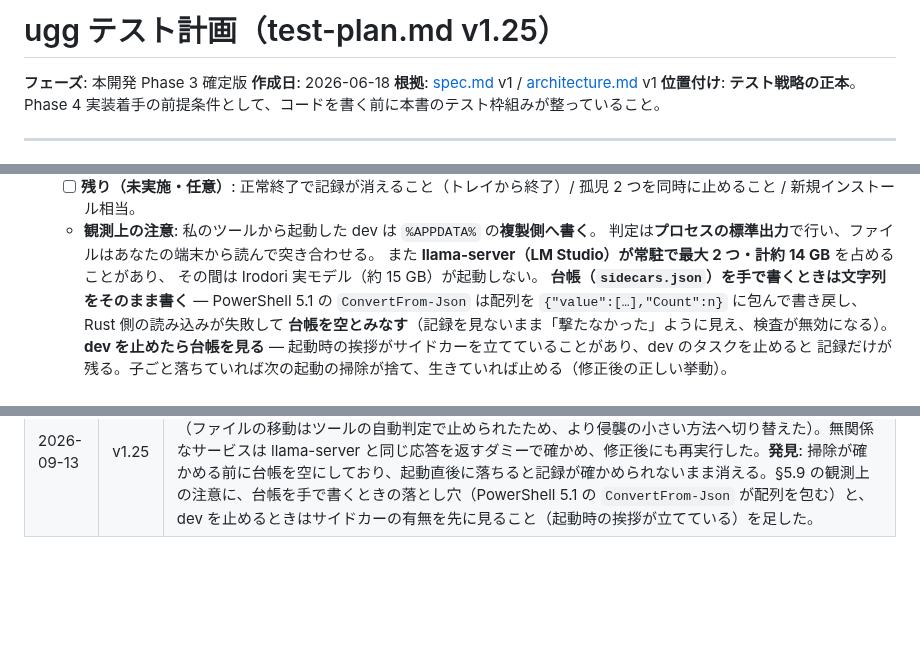
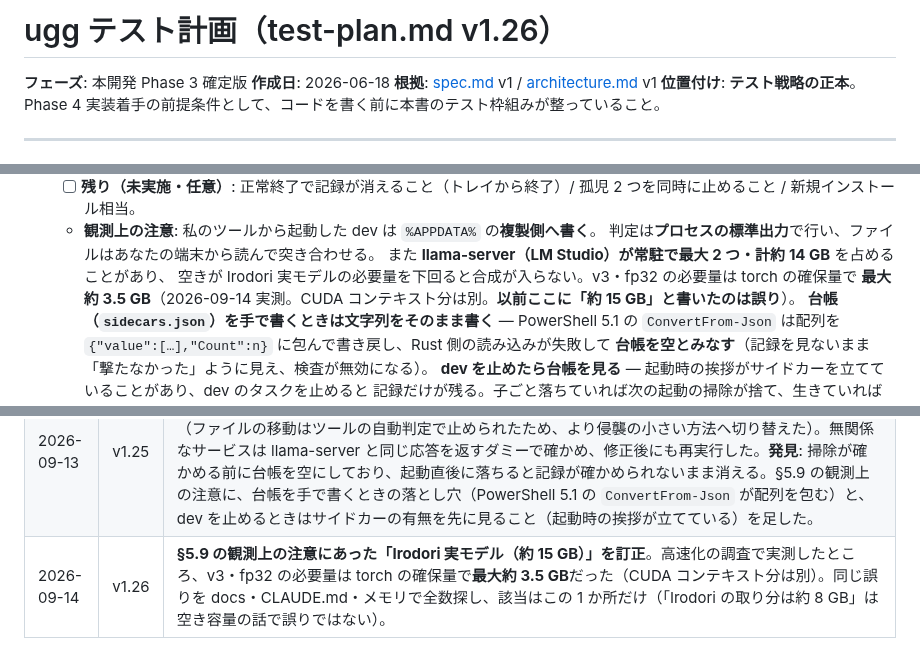
Before and after one commit to shihou1115/uggg, a Markdown page: docs/test-plan.md, 3 parts joined by grey strips. Drawn GitHub-style; blank space fills up the shorter version.

```diff
--- a/docs/test-plan.md
+++ b/docs/test-plan.md
@@ -1,4 +1,4 @@
-# ugg テスト計画（test-plan.md v1.25）
+# ugg テスト計画（test-plan.md v1.26）
 
 **フェーズ**: 本開発 Phase 3 確定版
 **作成日**: 2026-06-18
@@ -422,7 +422,8 @@ v0.2.0 で実装した Tier S 4 機能。M7〜M10 実装時にチェックリス
   - **観測上の注意**: 私のツールから起動した dev は `%APPDATA%` の**複製側へ書く**。
     判定は**プロセスの標準出力**で行い、ファイルはあなたの端末から読んで突き合わせる。
     また **llama-server（LM Studio）が常駐で最大 2 つ・計約 14 GB** を占めることがあり、
-    その間は Irodori 実モデル（約 15 GB）が起動しない。
+    空きが Irodori 実モデルの必要量を下回ると合成が入らない。v3・fp32 の必要量は torch の確保量で
+    **最大約 3.5 GB**（2026-09-14 実測。CUDA コンテキスト分は別。**以前ここに「約 15 GB」と書いたのは誤り**）。
     **台帳（`sidecars.json`）を手で書くときは文字列をそのまま書く** — PowerShell 5.1 の
     `ConvertFrom-Json` は配列を `{"value":[…],"Count":n}` に包んで書き戻し、Rust 側の読み込みが失敗して
     **台帳を空とみなす**（記録を見ないまま「撃たなかった」ように見え、検査が無効になる）。
@@ -785,3 +786,4 @@ tests/
 | 2026-09-13 | v1.23 | **E-8 の Check 4（更新中の発話）と更新対象の選別が PASS**。2 回目の実機で、更新中の発話 9 回すべてが VOICEVOX へ回り、**修正 A（pid 一致の `ready.json` だけ受け入れる）と修正 B（理由を通知のレート制限より前にログへ）の両方の効き目を確認**。入れ直しは固定 URL の 3 本だけで、torch を含む名前付き要件は触られず（更新時刻 06-28 のまま）、**記録に欄が無いものを古いと扱わない修正**も実機で確認。残りは VRAM を空けての実モデル合成と回帰。 |
 | 2026-09-13 | v1.24 | **E-8 の Check 3（更新後に実モデルで合成できる）と Check 5（回帰）が PASS**。プレビューが Irodori の声で鳴り、出力のフォールバック行が増えていないことでプロセス側でも裏を取った。**v1.23 の件数を訂正** — 更新中の発話は「9 回」ではなく **8 回**（行の数え間違い。結論は変わらない）。 |
 | 2026-09-13 | v1.25 | **E-8 の 1(b)（500 応答の理由）と「無関係なサービスを撃たない」が PASS。孤児掃除の欠陥を 1 件発見・修正**。1(b) は参照音声を**書き換えずに**、別プロセスが排他で開いて握る方法で 500 経路へ入れた（ファイルの移動はツールの自動判定で止められたため、より侵襲の小さい方法へ切り替えた）。無関係なサービスは llama-server と同じ応答を返すダミーで確かめ、修正後にも再実行した。**発見**: 掃除が確かめる前に台帳を空にしており、起動直後に落ちると記録が確かめられないまま消える。§5.9 の観測上の注意に、台帳を手で書くときの落とし穴（PowerShell 5.1 の `ConvertFrom-Json` が配列を包む）と、dev を止めるときはサイドカーの有無を先に見ること（起動時の挨拶が立てている）を足した。 |
+| 2026-09-14 | v1.26 | **§5.9 の観測上の注意にあった「Irodori 実モデル（約 15 GB）」を訂正**。高速化の調査で実測したところ、v3・fp32 の必要量は torch の確保量で**最大約 3.5 GB**だった（CUDA コンテキスト分は別）。同じ誤りを docs・CLAUDE.md・メモリで全数探し、該当はこの 1 か所だけ（「Irodori の取り分は約 8 GB」は空き容量の話で誤りではない）。 |
```
Also changed, not shown: CLAUDE.md (+2 -2 lines), docs/spec.md (+27 -1 lines).
